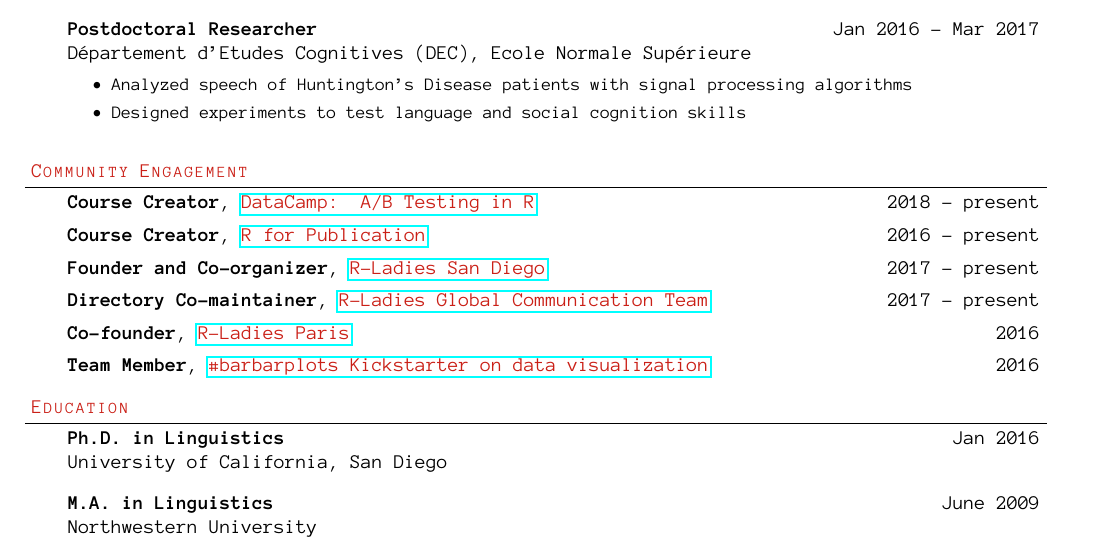
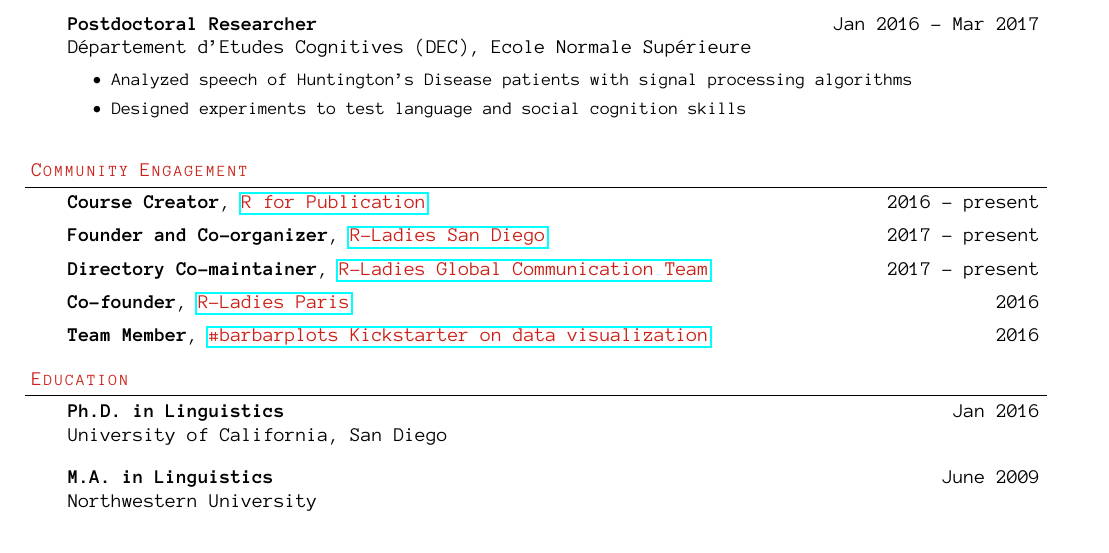
Before and after one commit to pagepiccinini/resume, a LaTeX CV (resume-PagePiccinini.tex): part of the page, cut so that both start at the same text, the shorter picture padded with empty space. Compiled offline with pdfLaTeX.

Commit message:
Remove datacamp reference.

```diff
--- a/resume-PagePiccinini.tex
+++ b/resume-PagePiccinini.tex
@@ -171,9 +171,6 @@
 \begin{body}
 	\vspace{14pt}
 
-	\textbf{Course Creator}, \href{https://www.datacamp.com/courses/ab-testing-in-r}{\color{red}DataCamp: A/B Testing in R} \hfill 2018 - present\\
-	\medskip
-
 	\textbf{Course Creator}, \href{https://pagepiccinini.com/r-course/}{\color{red}R for Publication} \hfill 2016 - present\\
 	\medskip
 
```
